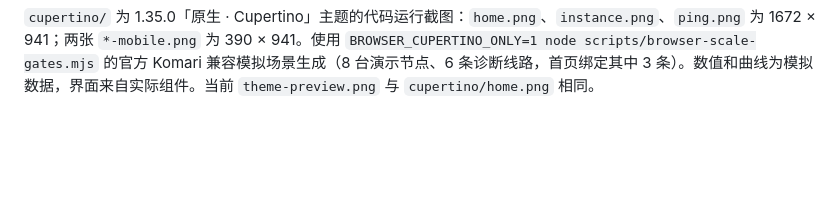
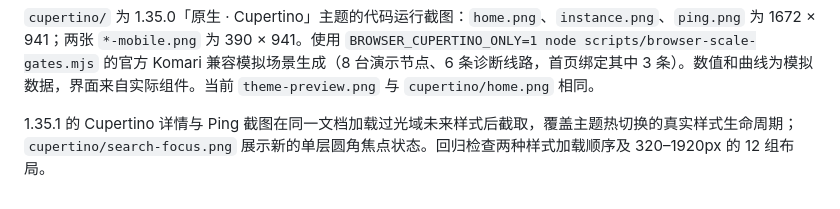
Before and after one commit to shaolonger/Komari-Theme-Aster, a Markdown page: docs/images/README.md, the part around the change. Rendered like a GitHub page; blank space fills up the shorter version.

```diff
--- a/docs/images/README.md
+++ b/docs/images/README.md
@@ -27,3 +27,5 @@ BROWSER_REPORT_GATES_ONLY=1 BROWSER_REPORT_SCREENSHOT="$PWD/docs/images/current/
 生成 `vps-report-dates.png`、`vps-report-online.png` 与离线报告的 `vps-report-light.png` / `vps-report-dark.png`。此门禁同时验证两类后端、精确日期、断网阅读、真实曲线绘制、1024/390/320px 和 PDF，不修改首页预览图。
 
 `cupertino/` 为 1.35.0「原生 · Cupertino」主题的代码运行截图：`home.png`、`instance.png`、`ping.png` 为 1672 × 941；两张 `*-mobile.png` 为 390 × 941。使用 `BROWSER_CUPERTINO_ONLY=1 node scripts/browser-scale-gates.mjs` 的官方 Komari 兼容模拟场景生成（8 台演示节点、6 条诊断线路，首页绑定其中 3 条）。数值和曲线为模拟数据，界面来自实际组件。当前 `theme-preview.png` 与 `cupertino/home.png` 相同。
+
+1.35.1 的 Cupertino 详情与 Ping 截图在同一文档加载过光域未来样式后截取，覆盖主题热切换的真实样式生命周期；`cupertino/search-focus.png` 展示新的单层圆角焦点状态。回归检查两种样式加载顺序及 320–1920px 的 12 组布局。
```
Also changed, not shown: .github/release-notes/v1.35.1.md (added, +9 -0 lines), README.md (+2 -0 lines), docs/cupertino.md (+8 -0 lines), docs/images/cupertino/instance.png, docs/images/cupertino/ping.png, docs/images/cupertino/search-focus.png (added), 12 other files.
